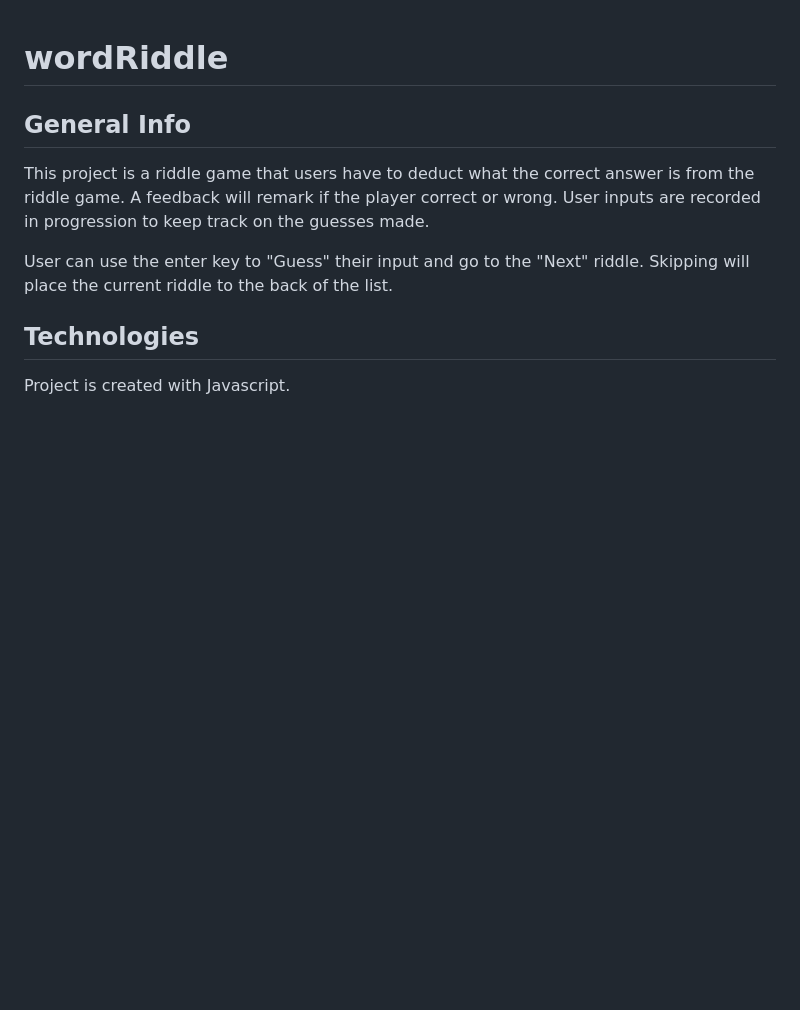
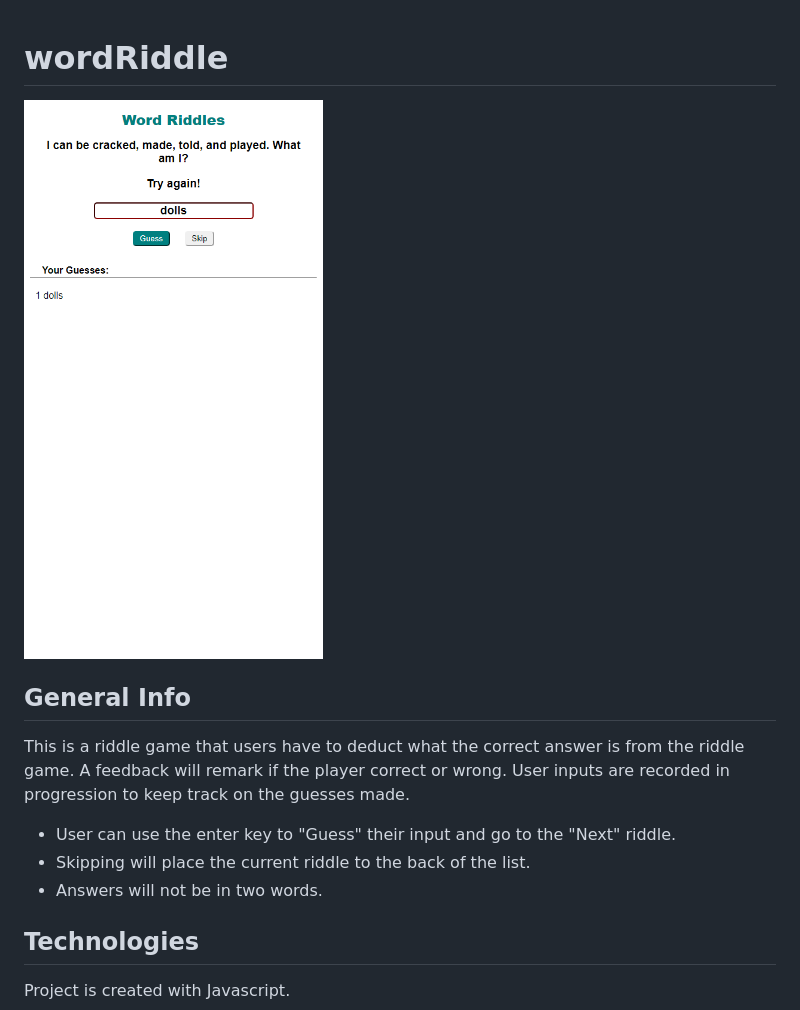
Before and after one commit to jchen2190/NumberGuess, a Markdown page: README.md, the part around the change. GitHub-like rendering; pictures changed too: images/screencapture.png (added); blank space fills up the shorter version.

Commit message:
insert screenshot

```diff
--- a/README.md
+++ b/README.md
@@ -1,10 +1,12 @@
 # wordRiddle
+![screenshot](/images/screencapture.png)
 
 ## General Info
-This project is a riddle game that users have to deduct what the correct answer is from the riddle game. A feedback will remark if the player correct or wrong. User inputs are recorded in progression to keep track on the guesses made.
+This is a riddle game that users have to deduct what the correct answer is from the riddle game. A feedback will remark if the player correct or wrong. User inputs are recorded in progression to keep track on the guesses made.
 
-User can use the enter key to "Guess" their input and go to the "Next" riddle.
-Skipping will place the current riddle to the back of the list.
+- User can use the enter key to "Guess" their input and go to the "Next" riddle.
+- Skipping will place the current riddle to the back of the list.
+- Answers will not be in two words.
 
 ## Technologies
 Project is created with Javascript.
```
